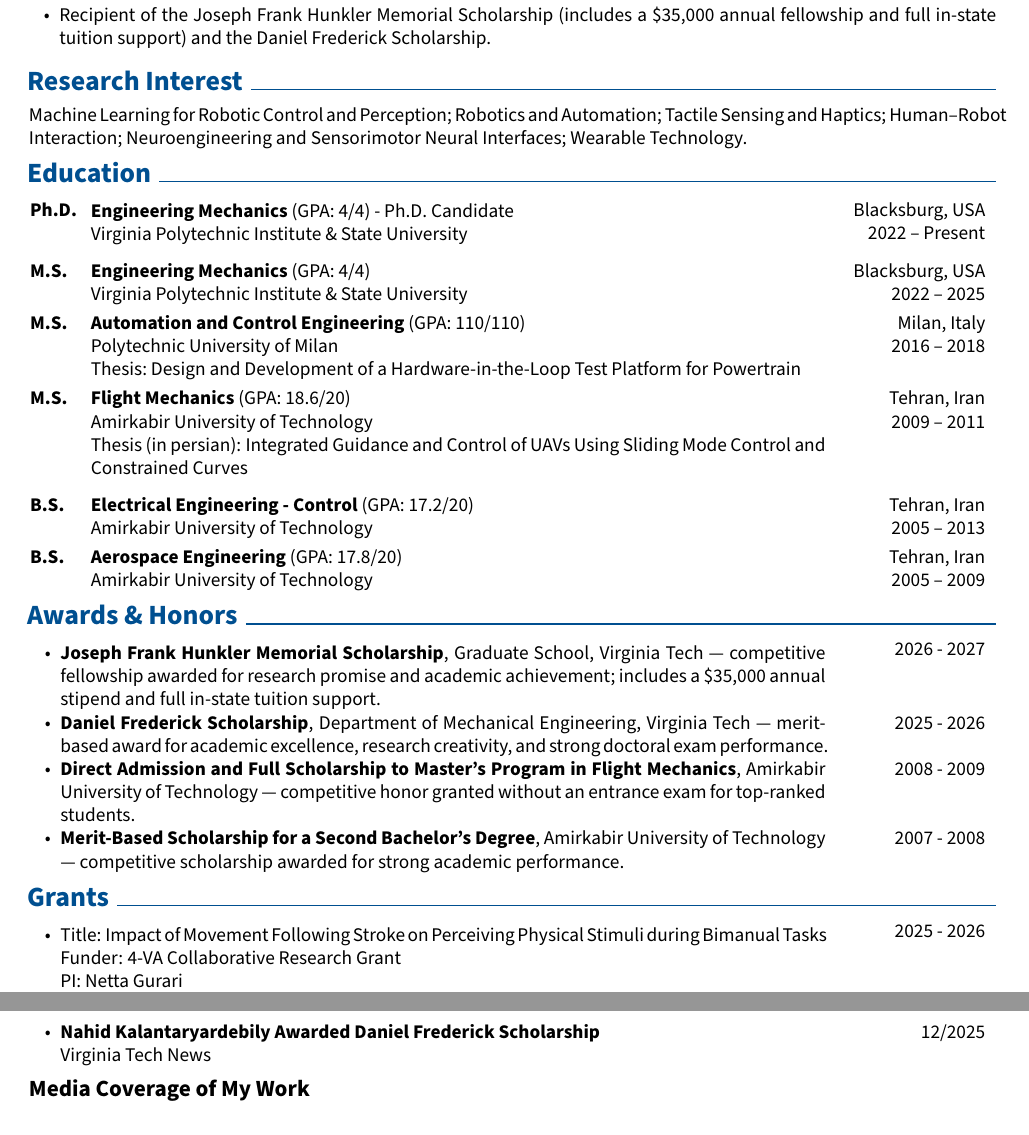
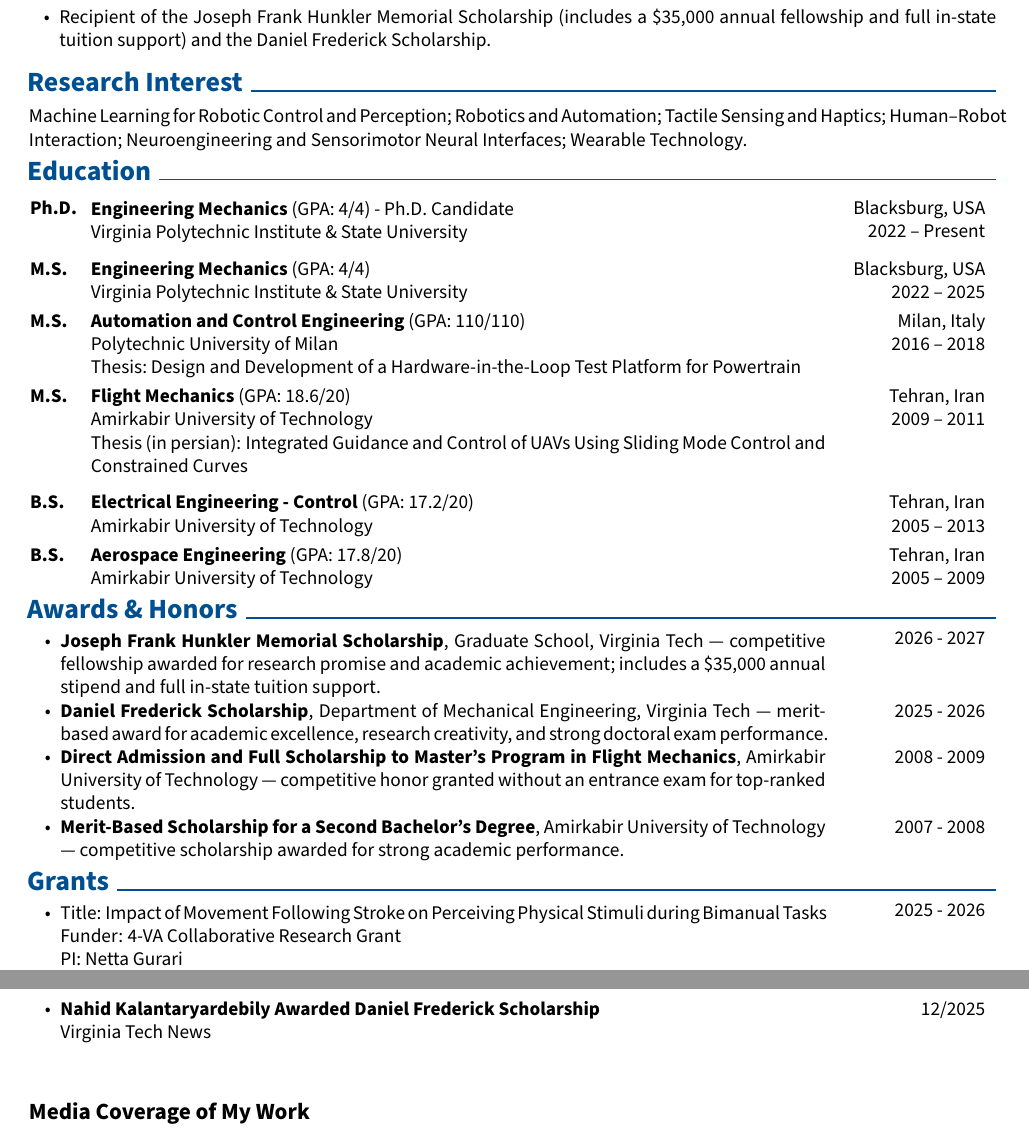
Before and after one commit to nahidkalantary/CV, a LaTeX document (main.tex): two parts of pages 1 and 5 of 6 before the commit and two parts of pages 1 and 6 of 6 after it, joined at a grey line, cut so that both start at the same text. Compiled offline with pdfLaTeX.

Commit message:
Updates from Overleaf

```diff
--- a/main.tex
+++ b/main.tex
@@ -263,12 +263,12 @@
     \item Recipient of the Joseph Frank Hunkler Memorial Scholarship (includes a \$35,000 annual fellowship and full in-state tuition support) and the Daniel Frederick Scholarship.
 \end{highlights}
 
-
+\vspace{-.3em}
 \section{Research Interest}
 \vspace{-.2em}
 Machine Learning for Robotic Control and Perception; Robotics and Automation; Tactile Sensing and Haptics; Human–Robot Interaction; Neuroengineering and Sensorimotor Neural Interfaces; Wearable Technology. %System Identification and State Estimation.%; Dynamics, Control, and Whole-Body Motion Planning; Autonomous Navigation and Guidance Systems. Human-Subject Experimental Research in Stroke;
 % %Neuroengineering, Human Subjects Experimental Research, Stroke, Sensorimotor Neural Engineering, Haptics, Robotics, Machine Learning, Filtering, System Identification, Dynamics and Control, Automation, Guidance and Navigation .
-\vspace{-.4em}
+\vspace{-.6em}
 
 %*******************************************************************************
 \ifthenelse{\equal{\ShowAllDegrees}{yes}}{
@@ -398,8 +398,9 @@
 }
 
 %*******************************************************************************
-\vspace{-.4em}
+\vspace{-.6em}
 \section{Awards \& Honors}
+\vspace{-.3em}
 \begin{twocolentry}{
         2026~-~2027
         }
@@ -435,10 +436,10 @@
 
 %*******************************************************************************
 
-\vspace{-.4em}
+\vspace{-.6em}
 %*******************************************************************************
 \section{Grants}
-
+\vspace{-.3em}
 % \begin{twocolentry}{
 %         2026~-~2027
 %         }
@@ -1169,7 +1170,7 @@
 
 \end{highlights}
 \end{twocolentry}
-\vspace{0.6em}
+\vspace{3em}
 \textbf{\large{Media Coverage of My Work}} \\
 \vspace{-.6em}
 
```
